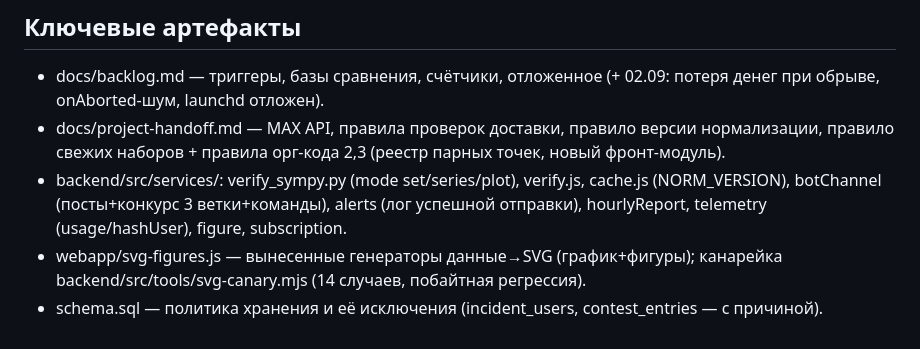
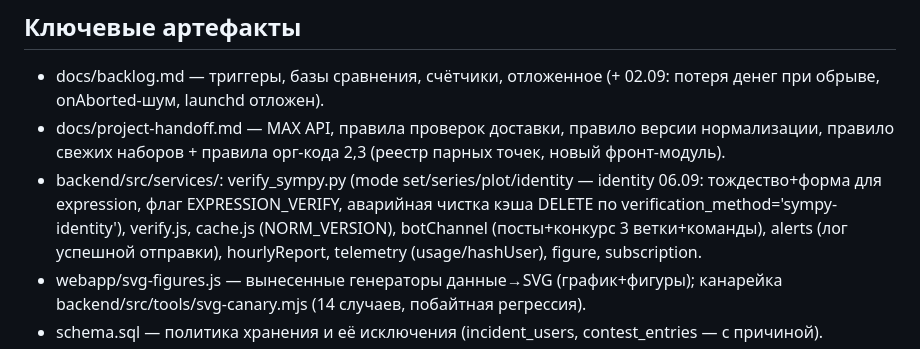
Before and after one commit to ilya00794-coder/gdz-max-app, a Markdown page: docs/session-state.md, the part around the change. GitHub-like rendering.

```diff
--- a/docs/session-state.md
+++ b/docs/session-state.md
@@ -339,7 +339,10 @@
 - docs/project-handoff.md — MAX API, правила проверок доставки, правило
   версии нормализации, правило свежих наборов + правила орг-кода 2,3
   (реестр парных точек, новый фронт-модуль).
-- backend/src/services/: verify_sympy.py (mode set/series/plot), verify.js,
+- backend/src/services/: verify_sympy.py (mode set/series/plot/identity —
+  identity 06.09: тождество+форма для expression, флаг EXPRESSION_VERIFY,
+  аварийная чистка кэша DELETE по verification_method='sympy-identity'),
+  verify.js,
   cache.js (NORM_VERSION), botChannel (посты+конкурс 3 ветки+команды),
   alerts (лог успешной отправки), hourlyReport, telemetry (usage/hashUser),
   figure, subscription.
```
Also changed, not shown: docs/backlog.md (+21 -8 lines).
